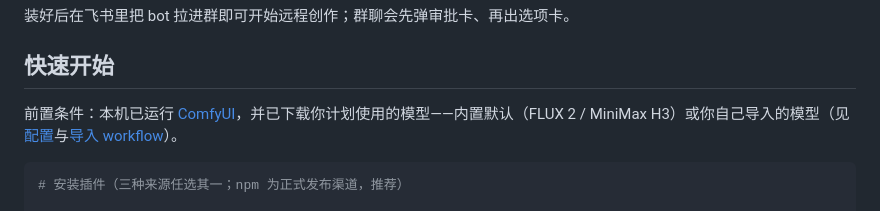
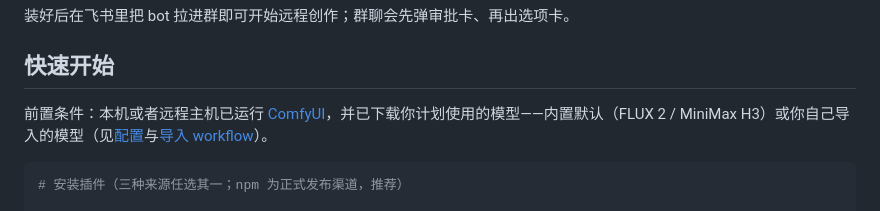
Before and after one commit to fengyungithub/dsh-short-video-studio, a Markdown page: README.md, the part around the change. GitHub-like rendering.

````diff
--- a/README.md
+++ b/README.md
@@ -46,7 +46,7 @@ dsh plugin --profile web add dsh-lark-channel@latest
 
 ## 快速开始
 
-前置条件：本机已运行 [ComfyUI](http://localhost:8188)，并已下载你计划使用的模型——内置默认（FLUX 2 / MiniMax H3）或你自己导入的模型（见[配置](#配置)与[导入 workflow](#导入你自己的-comfyui-workflow)）。
+前置条件：本机或者远程主机已运行 [ComfyUI](http://localhost:8188)，并已下载你计划使用的模型——内置默认（FLUX 2 / MiniMax H3）或你自己导入的模型（见[配置](#配置)与[导入 workflow](#导入你自己的-comfyui-workflow)）。
 
 ```bash
 # 安装插件（三种来源任选其一；npm 为正式发布渠道，推荐）
````
